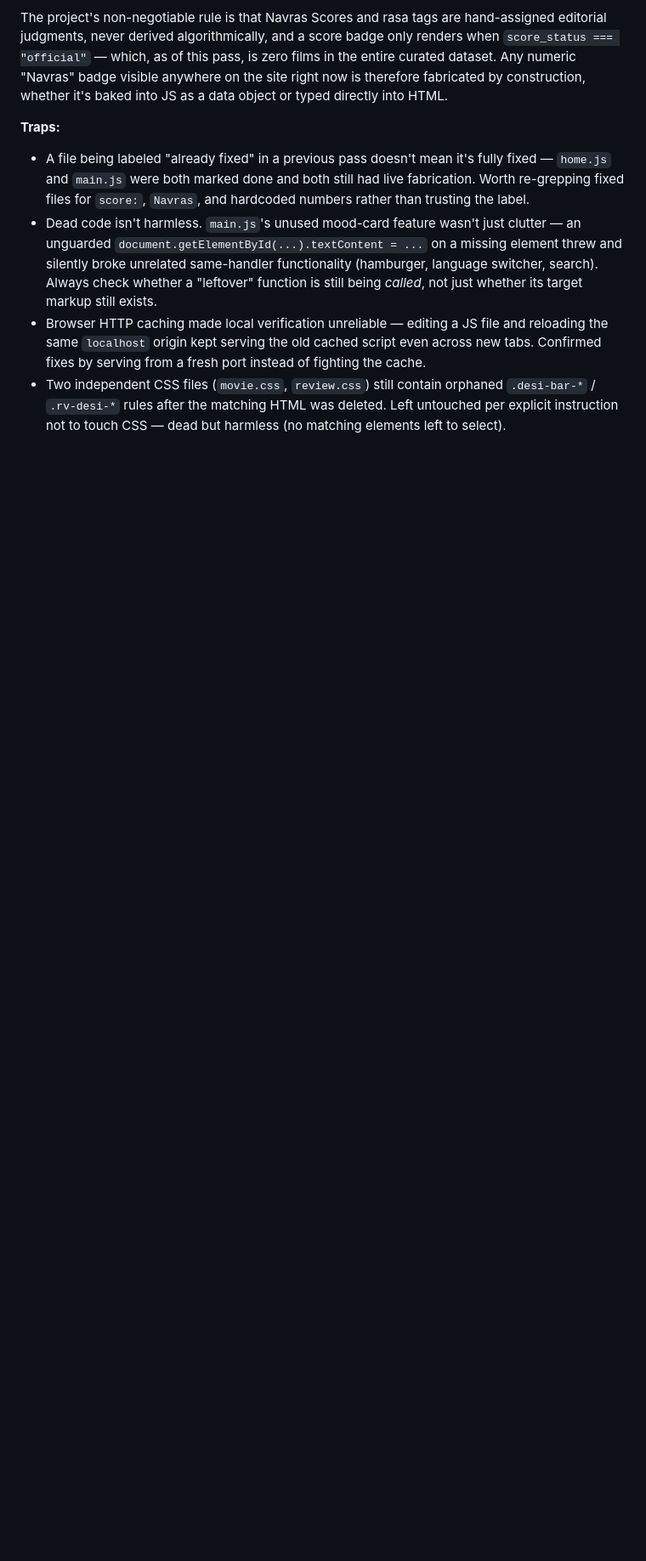
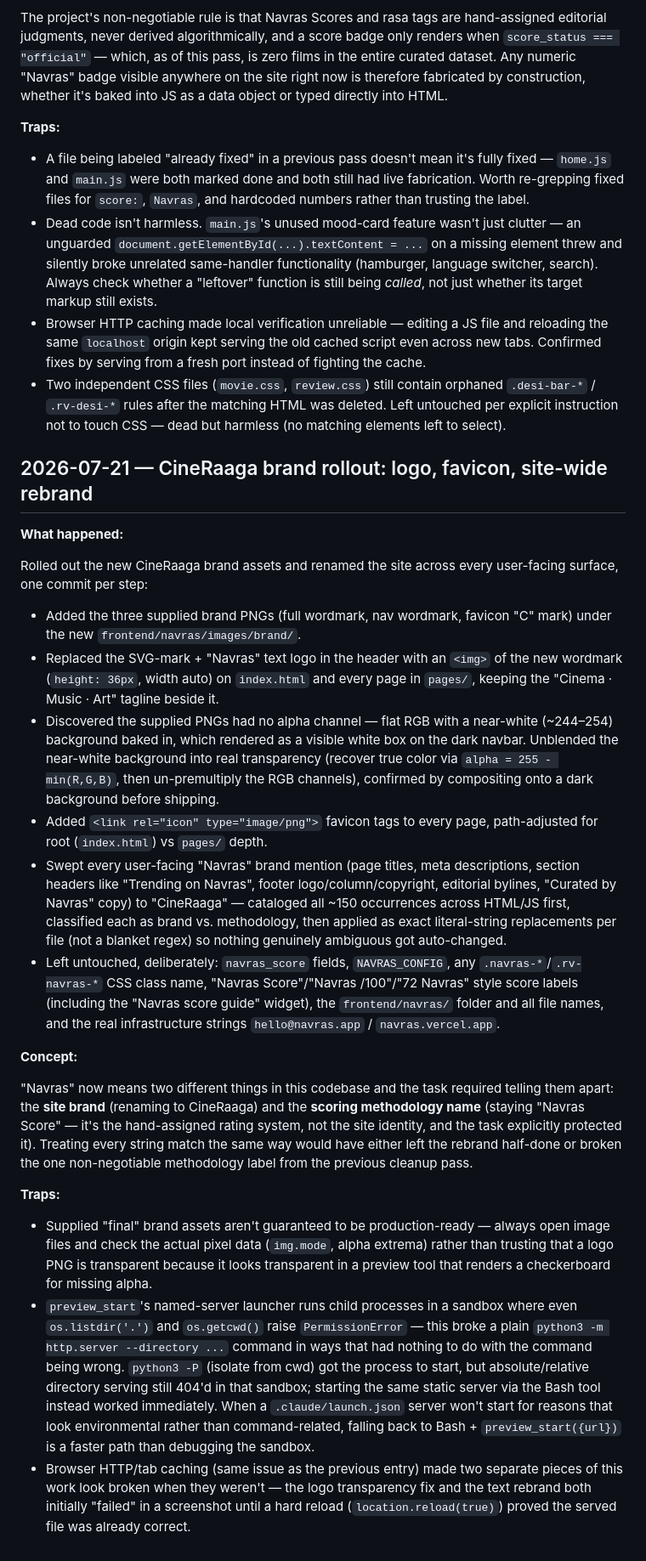
Before and after one commit to maheshsmc2/cineraaga, a Markdown page: docs/LEARNING_LOG.md, the part around the change. Shown at 85% size. Drawn GitHub-style; blank space fills up the shorter version.

Commit message:
docs: log the CineRaaga brand rollout in LEARNING_LOG.md
Co-Authored-By: Claude Sonnet 5 <noreply@anthropic.com>

```diff
--- a/docs/LEARNING_LOG.md
+++ b/docs/LEARNING_LOG.md
@@ -28,3 +28,26 @@ The project's non-negotiable rule is that Navras Scores and rasa tags are hand-a
 - Dead code isn't harmless. `main.js`'s unused mood-card feature wasn't just clutter — an unguarded `document.getElementById(...).textContent = ...` on a missing element threw and silently broke unrelated same-handler functionality (hamburger, language switcher, search). Always check whether a "leftover" function is still being *called*, not just whether its target markup still exists.
 - Browser HTTP caching made local verification unreliable — editing a JS file and reloading the same `localhost` origin kept serving the old cached script even across new tabs. Confirmed fixes by serving from a fresh port instead of fighting the cache.
 - Two independent CSS files (`movie.css`, `review.css`) still contain orphaned `.desi-bar-*` / `.rv-desi-*` rules after the matching HTML was deleted. Left untouched per explicit instruction not to touch CSS — dead but harmless (no matching elements left to select).
+
+## 2026-07-21 — CineRaaga brand rollout: logo, favicon, site-wide rebrand
+
+**What happened:**
+
+Rolled out the new CineRaaga brand assets and renamed the site across every user-facing surface, one commit per step:
+
+- Added the three supplied brand PNGs (full wordmark, nav wordmark, favicon "C" mark) under the new `frontend/navras/images/brand/`.
+- Replaced the SVG-mark + "Navras" text logo in the header with an `<img>` of the new wordmark (`height: 36px`, width auto) on `index.html` and every page in `pages/`, keeping the "Cinema · Music · Art" tagline beside it.
+- Discovered the supplied PNGs had no alpha channel — flat RGB with a near-white (~244–254) background baked in, which rendered as a visible white box on the dark navbar. Unblended the near-white background into real transparency (recover true color via `alpha = 255 - min(R,G,B)`, then un-premultiply the RGB channels), confirmed by compositing onto a dark background before shipping.
+- Added `<link rel="icon" type="image/png">` favicon tags to every page, path-adjusted for root (`index.html`) vs `pages/` depth.
+- Swept every user-facing "Navras" brand mention (page titles, meta descriptions, section headers like "Trending on Navras", footer logo/column/copyright, editorial bylines, "Curated by Navras" copy) to "CineRaaga" — cataloged all ~150 occurrences across HTML/JS first, classified each as brand vs. methodology, then applied as exact literal-string replacements per file (not a blanket regex) so nothing genuinely ambiguous got auto-changed.
+- Left untouched, deliberately: `navras_score` fields, `NAVRAS_CONFIG`, any `.navras-*`/`.rv-navras-*` CSS class name, "Navras Score"/"Navras /100"/"72 Navras" style score labels (including the "Navras score guide" widget), the `frontend/navras/` folder and all file names, and the real infrastructure strings `hello@navras.app` / `navras.vercel.app`.
+
+**Concept:**
+
+"Navras" now means two different things in this codebase and the task required telling them apart: the **site brand** (renaming to CineRaaga) and the **scoring methodology name** (staying "Navras Score" — it's the hand-assigned rating system, not the site identity, and the task explicitly protected it). Treating every string match the same way would have either left the rebrand half-done or broken the one non-negotiable methodology label from the previous cleanup pass.
+
+**Traps:**
+
+- Supplied "final" brand assets aren't guaranteed to be production-ready — always open image files and check the actual pixel data (`img.mode`, alpha extrema) rather than trusting that a logo PNG is transparent because it looks transparent in a preview tool that renders a checkerboard for missing alpha.
+- `preview_start`'s named-server launcher runs child processes in a sandbox where even `os.listdir('.')` and `os.getcwd()` raise `PermissionError` — this broke a plain `python3 -m http.server --directory ...` command in ways that had nothing to do with the command being wrong. `python3 -P` (isolate from cwd) got the process to start, but absolute/relative directory serving still 404'd in that sandbox; starting the same static server via the Bash tool instead worked immediately. When a `.claude/launch.json` server won't start for reasons that look environmental rather than command-related, falling back to Bash + `preview_start({url})` is a faster path than debugging the sandbox.
+- Browser HTTP/tab caching (same issue as the previous entry) made two separate pieces of this work look broken when they weren't — the logo transparency fix and the text rebrand both initially "failed" in a screenshot until a hard reload (`location.reload(true)`) proved the served file was already correct.
```
